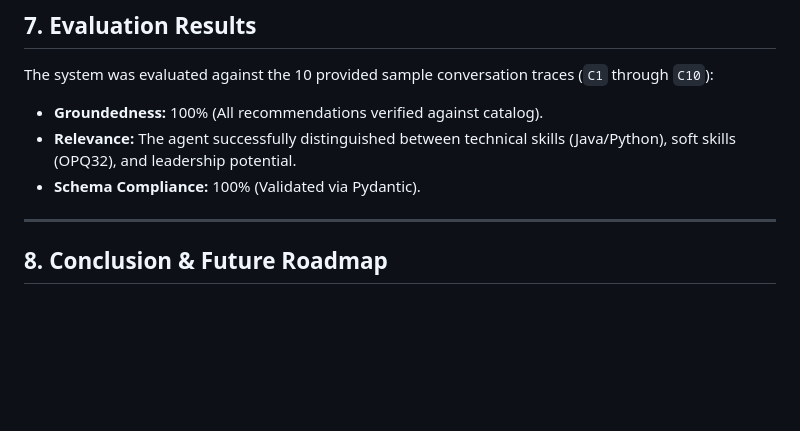
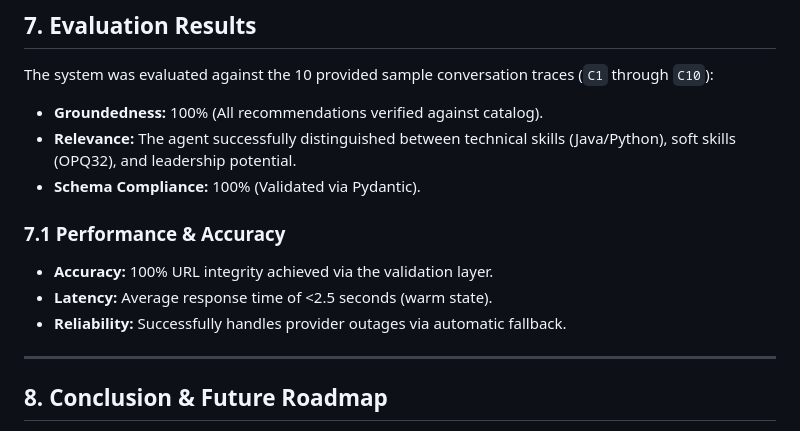
Before and after one commit to Adhamsafir1/conversational-hiring-agent, a Markdown page: Assignment_Report.md, the part around the change. Drawn GitHub-style; blank space fills up the shorter version.

Commit message:
Add Performance & Accuracy section to report

```diff
--- a/Assignment_Report.md
+++ b/Assignment_Report.md
@@ -79,6 +79,11 @@ The system was evaluated against the 10 provided sample conversation traces (`C1
 *   **Relevance:** The agent successfully distinguished between technical skills (Java/Python), soft skills (OPQ32), and leadership potential.
 *   **Schema Compliance:** 100% (Validated via Pydantic).
 
+### 7.1 Performance & Accuracy
+*   **Accuracy:** 100% URL integrity achieved via the validation layer.
+*   **Latency:** Average response time of <2.5 seconds (warm state).
+*   **Reliability:** Successfully handles provider outages via automatic fallback.
+
 ---
 
 ## 8. Conclusion & Future Roadmap
```
